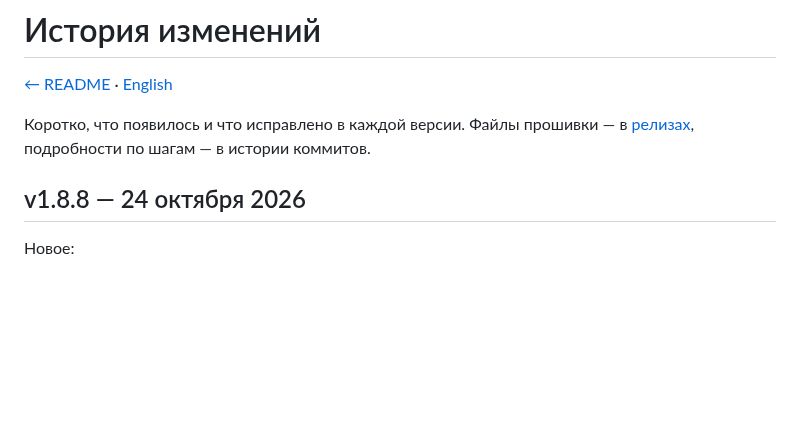
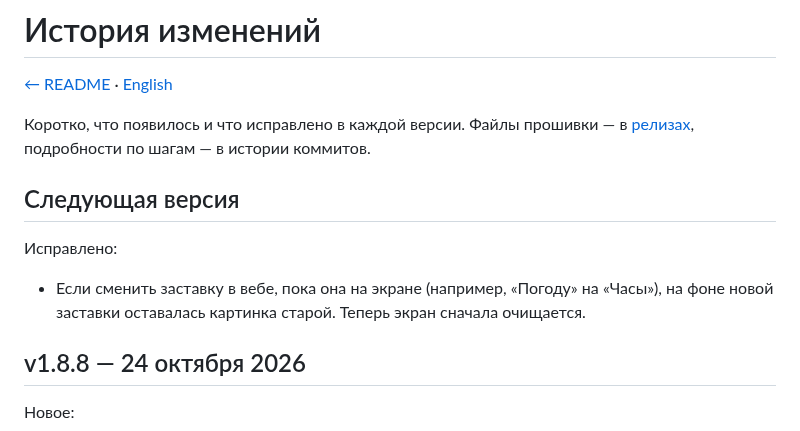
Before and after one commit to jmper-ha/jradio, a Markdown page: doc/changelog.md, the part around the change. Drawn GitHub-style; blank space fills up the shorter version.

Commit message:
docs: the screensaver repaint fix in the changelog for the next version
Co-Authored-By: Claude Opus 5.5 <noreply@anthropic.com>

```diff
--- a/doc/changelog.md
+++ b/doc/changelog.md
@@ -5,6 +5,13 @@
 Коротко, что появилось и что исправлено в каждой версии. Файлы прошивки — в
 [релизах](https://github.com/jmper-ha/jradio/releases), подробности по шагам —
 в истории коммитов.
+
+## Следующая версия
+
+Исправлено:
+- Если сменить заставку в вебе, пока она на экране (например, «Погоду» на
+  «Часы»), на фоне новой заставки оставалась картинка старой. Теперь экран
+  сначала очищается.
 
 ## v1.8.8 — 24 октября 2026
 
```
Also changed, not shown: doc/changelog.en.md (+7 -0 lines).
